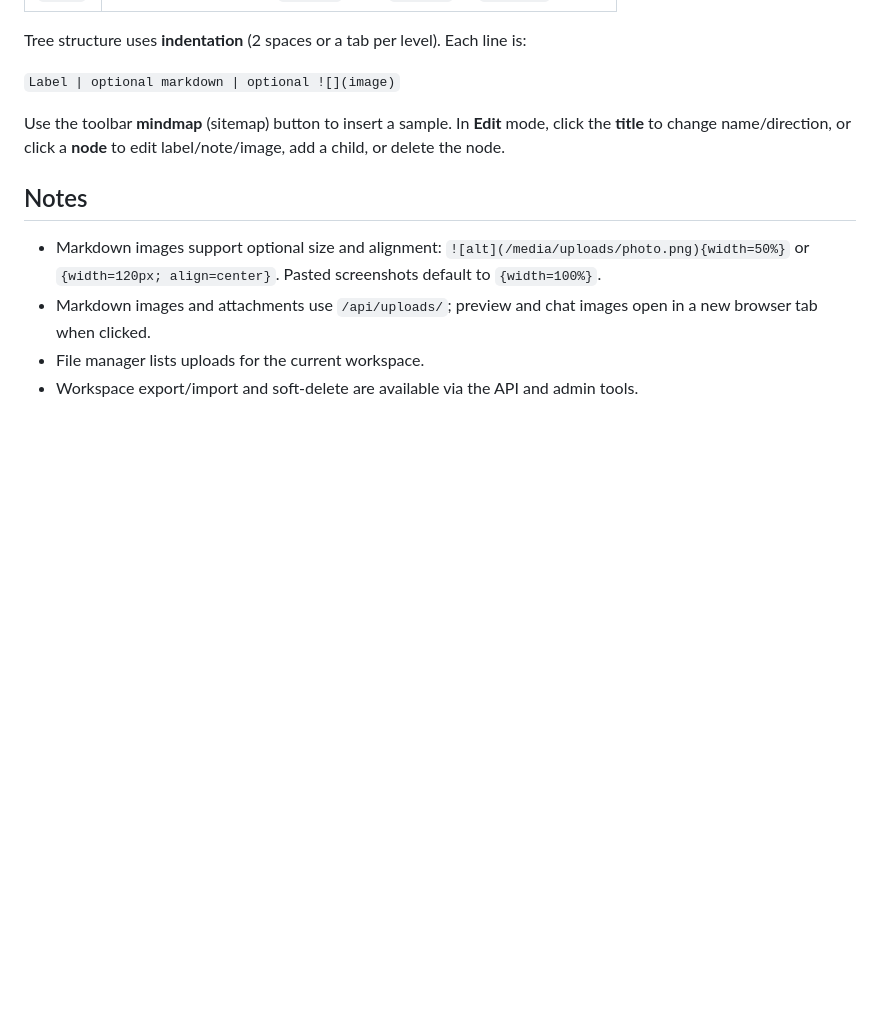
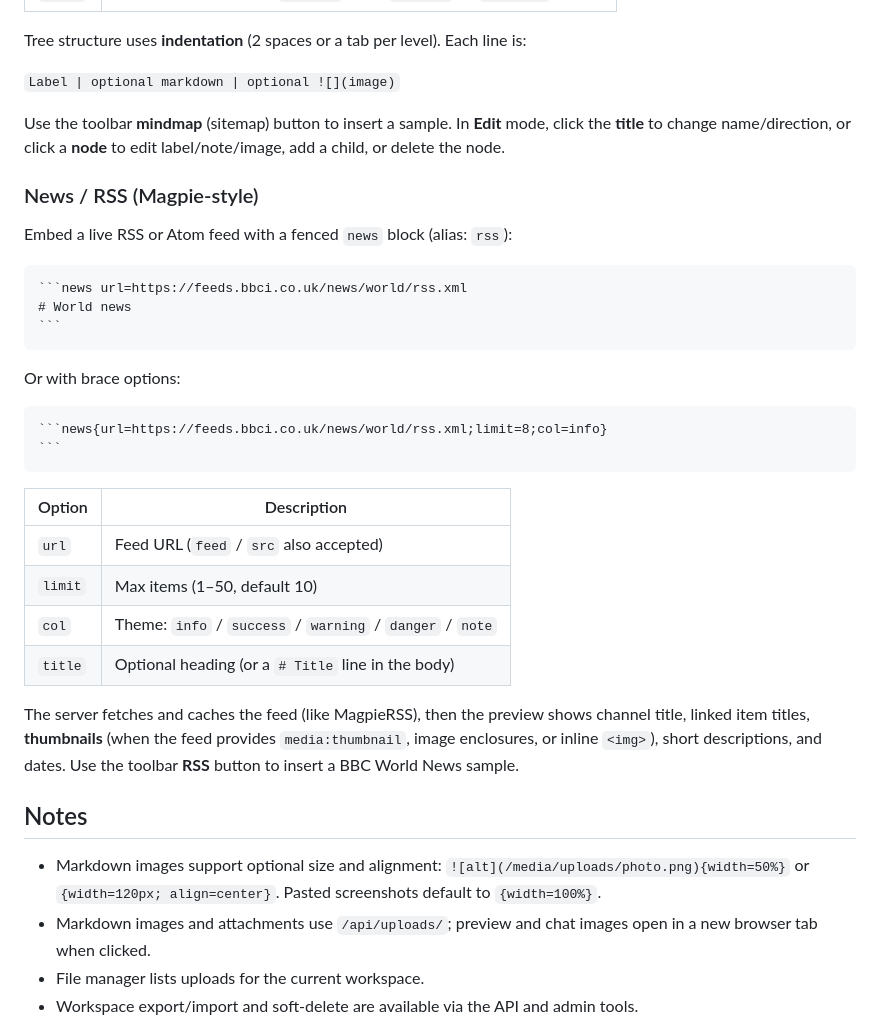
Before and after one commit to ThGSoft/NotesPro, a Markdown page: README.md, the part around the change. Drawn GitHub-style; blank space fills up the shorter version.

Commit message:
RSS to README.md

`````diff
--- a/README.md
+++ b/README.md
@@ -719,6 +719,32 @@ Tree structure uses **indentation** (2 spaces or a tab per level). Each line is:
 
 Use the toolbar **mindmap** (sitemap) button to insert a sample. In **Edit** mode, click the **title** to change name/direction, or click a **node** to edit label/note/image, add a child, or delete the node.
 
+### News / RSS (Magpie-style)
+
+Embed a live RSS or Atom feed with a fenced `news` block (alias: `rss`):
+
+````markdown
+```news url=https://feeds.bbci.co.uk/news/world/rss.xml
+# World news
+```
+````
+
+Or with brace options:
+
+````markdown
+```news{url=https://feeds.bbci.co.uk/news/world/rss.xml;limit=8;col=info}
+```
+````
+
+| Option | Description |
+|--------|-------------|
+| `url` | Feed URL (`feed` / `src` also accepted) |
+| `limit` | Max items (1–50, default 10) |
+| `col` | Theme: `info` / `success` / `warning` / `danger` / `note` |
+| `title` | Optional heading (or a `# Title` line in the body) |
+
+The server fetches and caches the feed (like MagpieRSS), then the preview shows channel title, linked item titles, **thumbnails** (when the feed provides `media:thumbnail`, image enclosures, or inline `<img>`), short descriptions, and dates. Use the toolbar **RSS** button to insert a BBC World News sample.
+
 ## Notes
 
 - Markdown images support optional size and alignment: `![alt](/media/uploads/photo.png){width=50%}` or `{width=120px; align=center}`. Pasted screenshots default to `{width=100%}`.
`````
